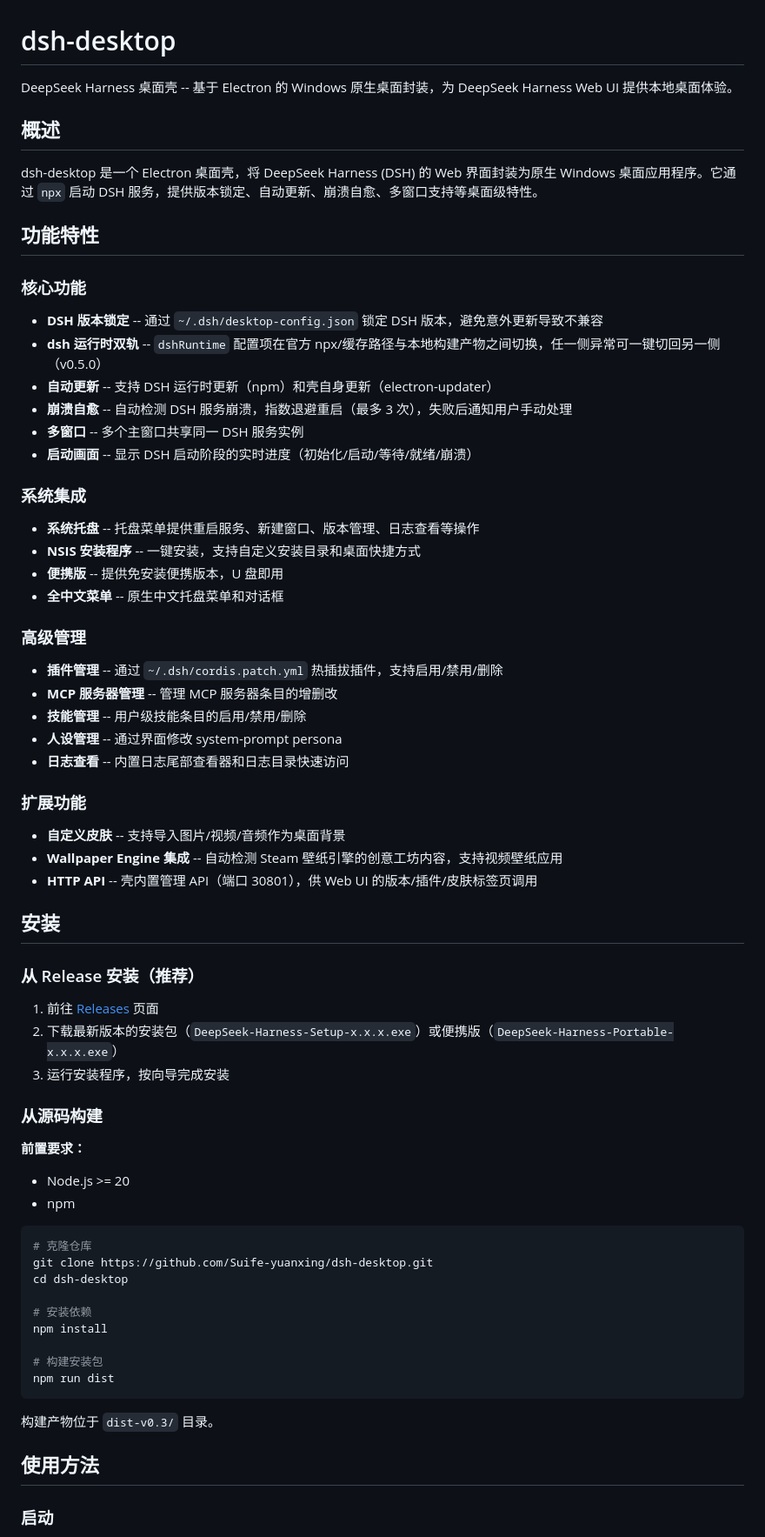
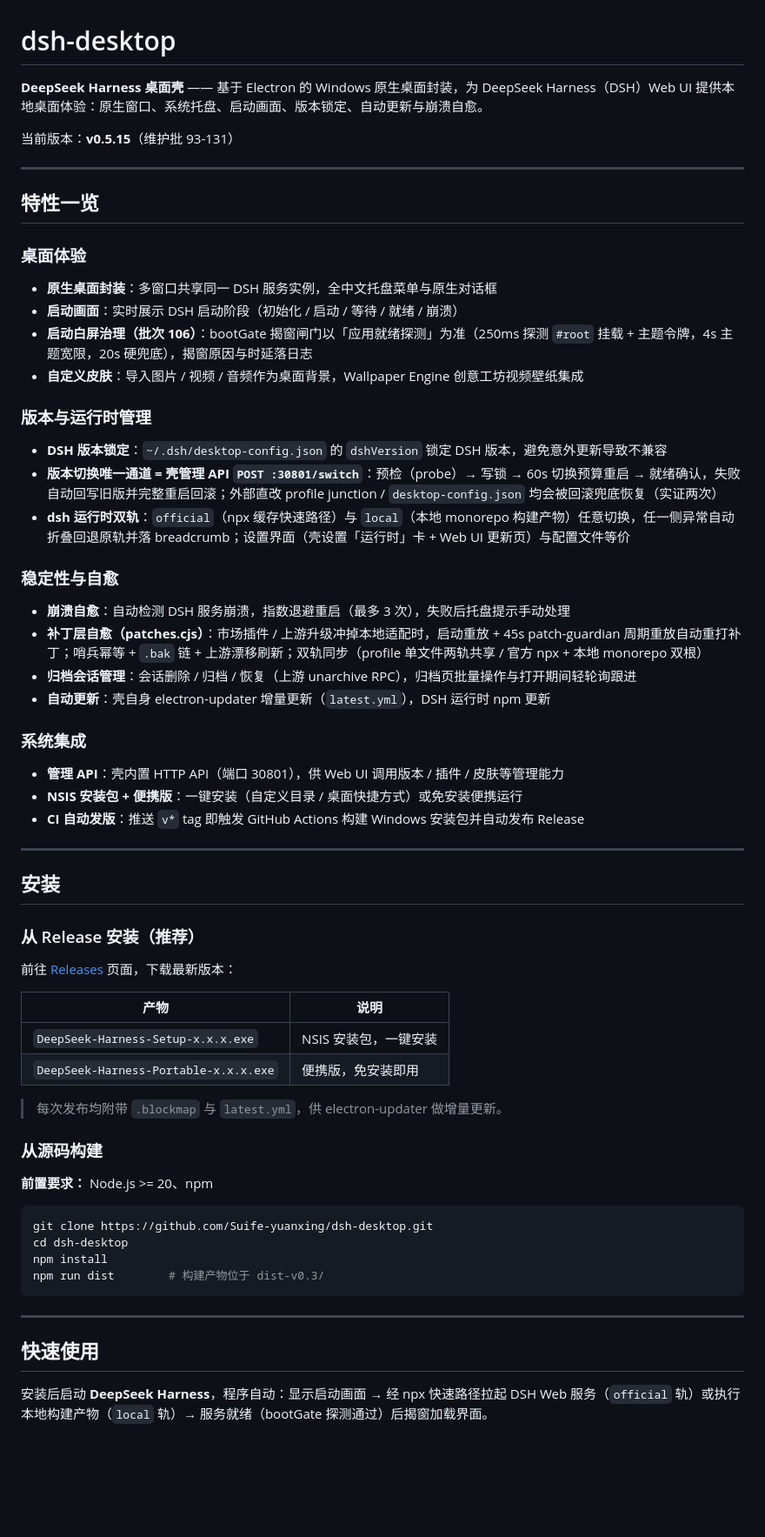
Before and after one commit to Suife-yuanxing/dsh-desktop, a Markdown page: README.md, the part around one of its changes. Shown at 87% size. Rendered like a GitHub page; blank space fills up the shorter version.

````diff
--- a/README.md
+++ b/README.md
@@ -1,72 +1,64 @@
 # dsh-desktop
 
-DeepSeek Harness 桌面壳 -- 基于 Electron 的 Windows 原生桌面封装，为 DeepSeek Harness Web UI 提供本地桌面体验。
+**DeepSeek Harness 桌面壳** —— 基于 Electron 的 Windows 原生桌面封装，为 DeepSeek Harness（DSH）Web UI 提供本地桌面体验：原生窗口、系统托盘、启动画面、版本锁定、自动更新与崩溃自愈。
 
-## 概述
+当前版本：**v0.5.15**（维护批 93-131）
 
-dsh-desktop 是一个 Electron 桌面壳，将 DeepSeek Harness (DSH) 的 Web 界面封装为原生 Windows 桌面应用程序。它通过 `npx` 启动 DSH 服务，提供版本锁定、自动更新、崩溃自愈、多窗口支持等桌面级特性。
+---
 
-## 功能特性
+## 特性一览
 
-### 核心功能
+### 桌面体验
+- **原生桌面封装**：多窗口共享同一 DSH 服务实例，全中文托盘菜单与原生对话框
+- **启动画面**：实时展示 DSH 启动阶段（初始化 / 启动 / 等待 / 就绪 / 崩溃）
+- **启动白屏治理（批次 106）**：bootGate 揭窗闸门以「应用就绪探测」为准（250ms 探测 `#root` 挂载 + 主题令牌，4s 主题宽限，20s 硬兜底），揭窗原因与时延落日志
+- **自定义皮肤**：导入图片 / 视频 / 音频作为桌面背景，Wallpaper Engine 创意工坊视频壁纸集成
 
-- **DSH 版本锁定** -- 通过 `~/.dsh/desktop-config.json` 锁定 DSH 版本，避免意外更新导致不兼容
-- **dsh 运行时双轨** -- `dshRuntime` 配置项在官方 npx/缓存路径与本地构建产物之间切换，任一侧异常可一键切回另一侧（v0.5.0）
-- **自动更新** -- 支持 DSH 运行时更新（npm）和壳自身更新（electron-updater）
-- **崩溃自愈** -- 自动检测 DSH 服务崩溃，指数退避重启（最多 3 次），失败后通知用户手动处理
-- **多窗口** -- 多个主窗口共享同一 DSH 服务实例
-- **启动画面** -- 显示 DSH 启动阶段的实时进度（初始化/启动/等待/就绪/崩溃）
+### 版本与运行时管理
+- **DSH 版本锁定**：`~/.dsh/desktop-config.json` 的 `dshVersion` 锁定 DSH 版本，避免意外更新导致不兼容
+- **版本切换唯一通道 = 壳管理 API `POST :30801/switch`**：预检（probe）→ 写锁 → 60s 切换预算重启 → 就绪确认，失败自动回写旧版并完整重启回滚；外部直改 profile junction / `desktop-config.json` 均会被回滚兜底恢复（实证两次）
+- **dsh 运行时双轨**：`official`（npx 缓存快速路径）与 `local`（本地 monorepo 构建产物）任意切换，任一侧异常自动折叠回退原轨并落 breadcrumb；设置界面（壳设置「运行时」卡 + Web UI 更新页）与配置文件等价
+
+### 稳定性与自愈
+- **崩溃自愈**：自动检测 DSH 服务崩溃，指数退避重启（最多 3 次），失败后托盘提示手动处理
+- **补丁层自愈（patches.cjs）**：市场插件 / 上游升级冲掉本地适配时，启动重放 + 45s patch-guardian 周期重放自动重打补丁；哨兵幂等 + `.bak` 链 + 上游漂移刷新；双轨同步（profile 单文件两轨共享 / 官方 npx + 本地 monorepo 双根）
+- **归档会话管理**：会话删除 / 归档 / 恢复（上游 unarchive RPC），归档页批量操作与打开期间轻轮询跟进
+- **自动更新**：壳自身 electron-updater 增量更新（`latest.yml`），DSH 运行时 npm 更新
 
 ### 系统集成
+- **管理 API**：壳内置 HTTP API（端口 30801），供 Web UI 调用版本 / 插件 / 皮肤等管理能力
+- **NSIS 安装包 + 便携版**：一键安装（自定义目录 / 桌面快捷方式）或免安装便携运行
+- **CI 自动发版**：推送 `v*` tag 即触发 GitHub Actions 构建 Windows 安装包并自动发布 Release
 
-- **系统托盘** -- 托盘菜单提供重启服务、新建窗口、版本管理、日志查看等操作
-- **NSIS 安装程序** -- 一键安装，支持自定义安装目录和桌面快捷方式
-- **便携版** -- 提供免安装便携版本，U 盘即用
-- **全中文菜单** -- 原生中文托盘菜单和对话框
-
-### 高级管理
-
-- **插件管理** -- 通过 `~/.dsh/cordis.patch.yml` 热插拔插件，支持启用/禁用/删除
-- **MCP 服务器管理** -- 管理 MCP 服务器条目的增删改
-- **技能管理** -- 用户级技能条目的启用/禁用/删除
-- **人设管理** -- 通过界面修改 system-prompt persona
-- **日志查看** -- 内置日志尾部查看器和日志目录快速访问
-
-### 扩展功能
-
-- **自定义皮肤** -- 支持导入图片/视频/音频作为桌面背景
-- **Wallpaper Engine 集成** -- 自动检测 Steam 壁纸引擎的创意工坊内容，支持视频壁纸应用
-- **HTTP API** -- 壳内置管理 API（端口 30801），供 Web UI 的版本/插件/皮肤标签页调用
+---
 
 ## 安装
 
 ### 从 Release 安装（推荐）
 
-1. 前往 [Releases](https://github.com/Suife-yuanxing/dsh-desktop/releases) 页面
-2. 下载最新版本的安装包（`DeepSeek-Harness-Setup-x.x.x.exe`）或便携版（`DeepSeek-Harness-Portable-x.x.x.exe`）
-3. 运行安装程序，按向导完成安装
+前往 [Releases](https://github.com/Suife-yuanxing/dsh-desktop/releases) 页面，下载最新版本：
+
+| 产物 | 说明 |
+|------|------|
+| `DeepSeek-Harness-Setup-x.x.x.exe` | NSIS 安装包，一键安装 |
+| `DeepSeek-Harness-Portable-x.x.x.exe` | 便携版，免安装即用 |
+
+> 每次发布均附带 `.blockmap` 与 `latest.yml`，供 electron-updater 做增量更新。
 
 ### 从源码构建
 
-**前置要求：**
-- Node.js >= 20
-- npm
+**前置要求：** Node.js >= 20、npm
 
 ```bash
-# 克隆仓库
 git clone https://github.com/Suife-yuanxing/dsh-desktop.git
 cd dsh-desktop
-
-# 安装依赖
 npm install
-
-# 构建安装包
-npm run dist
+npm run dist        # 构建产物位于 dist-v0.3/
 ```
 
-构建产物位于 `dist-v0.3/` 目录。
+---
 
-## 使用方法
+## 快速使用
 
-### 启动
+安装后启动 **DeepSeek Harness**，程序自动：显示启动画面 → 经 npx 快速路径拉起 DSH Web 服务（`official` 轨）或执行本地构建产物（`local` 轨）→ 服务就绪（bootGate 探测通过）后揭窗加载界面。
 
````
Also changed, not shown: other parts of README.md (+77 -89 lines).
